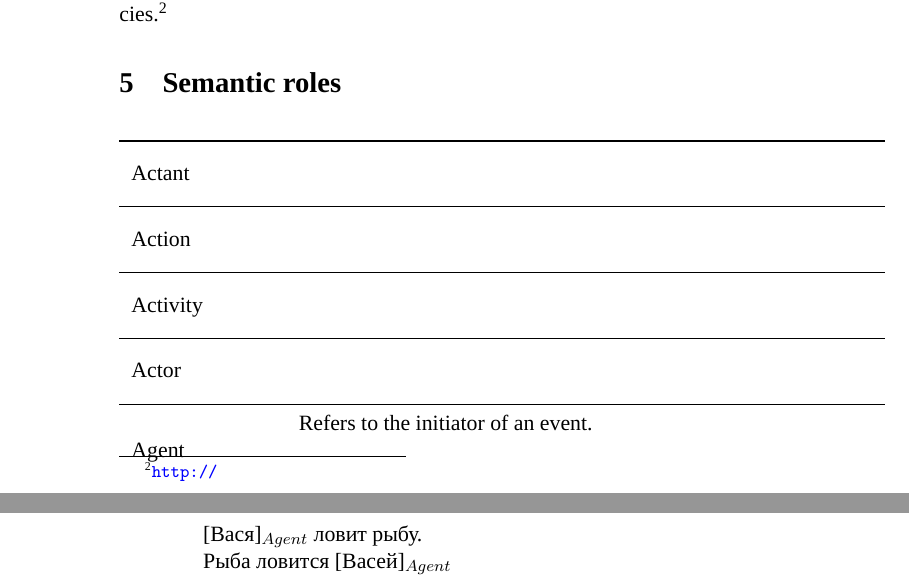
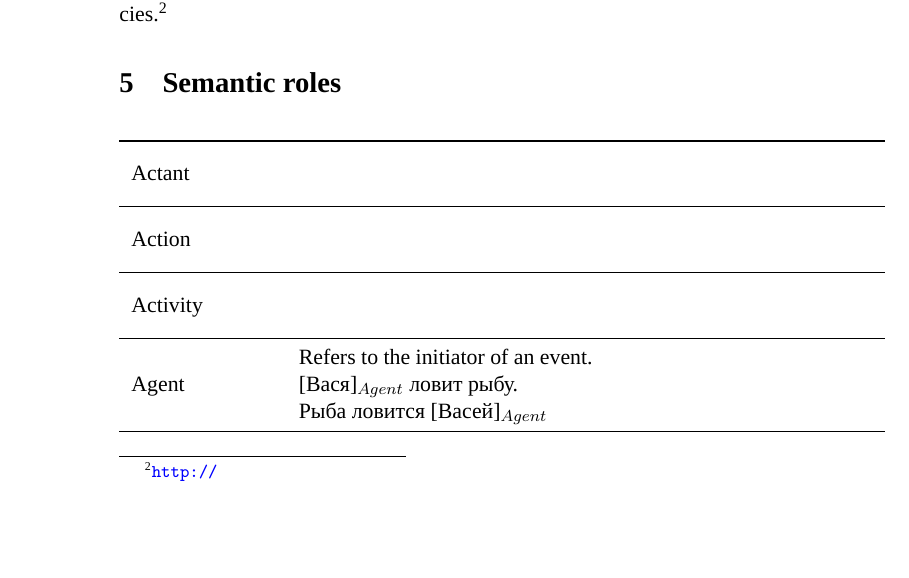
Before and after one commit to ftyers/konstruktikon, a LaTeX document (documentation/documentation.tex): two parts of pages 2 and 3 of 5 before the commit and part of page 2 of 5 after it, the two joined at a grey line, cut so that both start at the same text, the shorter picture padded with empty space. Compiled offline with LuaLaTeX; a missing font is replaced by an installed copy or a similar font.

Commit message:
remove 'actor', we use 'agent'

```diff
--- a/documentation/documentation.tex
+++ b/documentation/documentation.tex
@@ -127,9 +127,6 @@ The dependency relations in the constructicon are based on Universal Dependencie
         & ~ \\
 \midrule
  \multirow{2}{*}{Activity} & ~ \\
-        & ~ \\
-\midrule
- \multirow{2}{*}{Actor} & ~ \\
         & ~ \\
 \midrule
  \multirow{3}{*}{Agent} & Refers to the initiator of an event. \\
```
Also changed, not shown: documentation/documentation.pdf.
